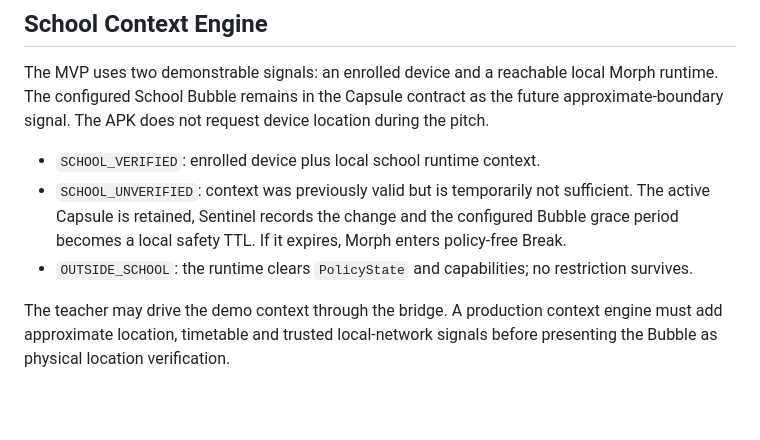
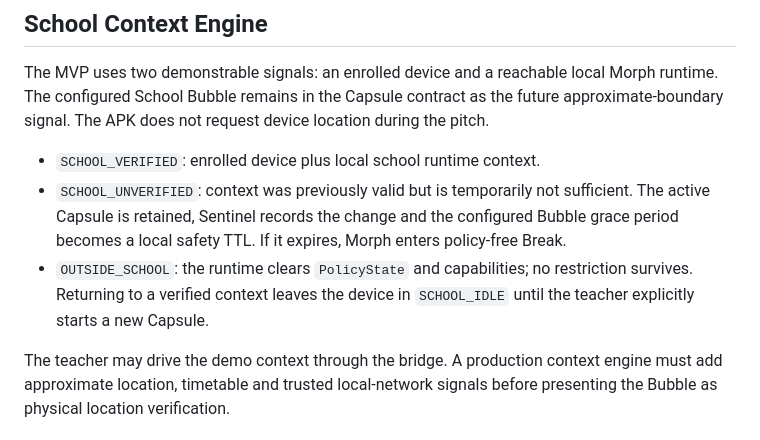
Before and after one commit to Erasmo-Veloso/Morph, a Markdown page: docs/final-product-flow.md, the part around the change. Drawn GitHub-style; blank space fills up the shorter version.

```diff
--- a/docs/final-product-flow.md
+++ b/docs/final-product-flow.md
@@ -44,7 +44,8 @@ location during the pitch.
   the configured Bubble grace period becomes a local safety TTL. If it expires,
   Morph enters policy-free Break.
 - `OUTSIDE_SCHOOL`: the runtime clears `PolicyState` and capabilities; no
-  restriction survives.
+  restriction survives. Returning to a verified context leaves the device in
+  `SCHOOL_IDLE` until the teacher explicitly starts a new Capsule.
 
 The teacher may drive the demo context through the bridge. A production context
 engine must add approximate location, timetable and trusted local-network
```
Also changed, not shown: docs/implementation-status.md (+6 -2 lines).
